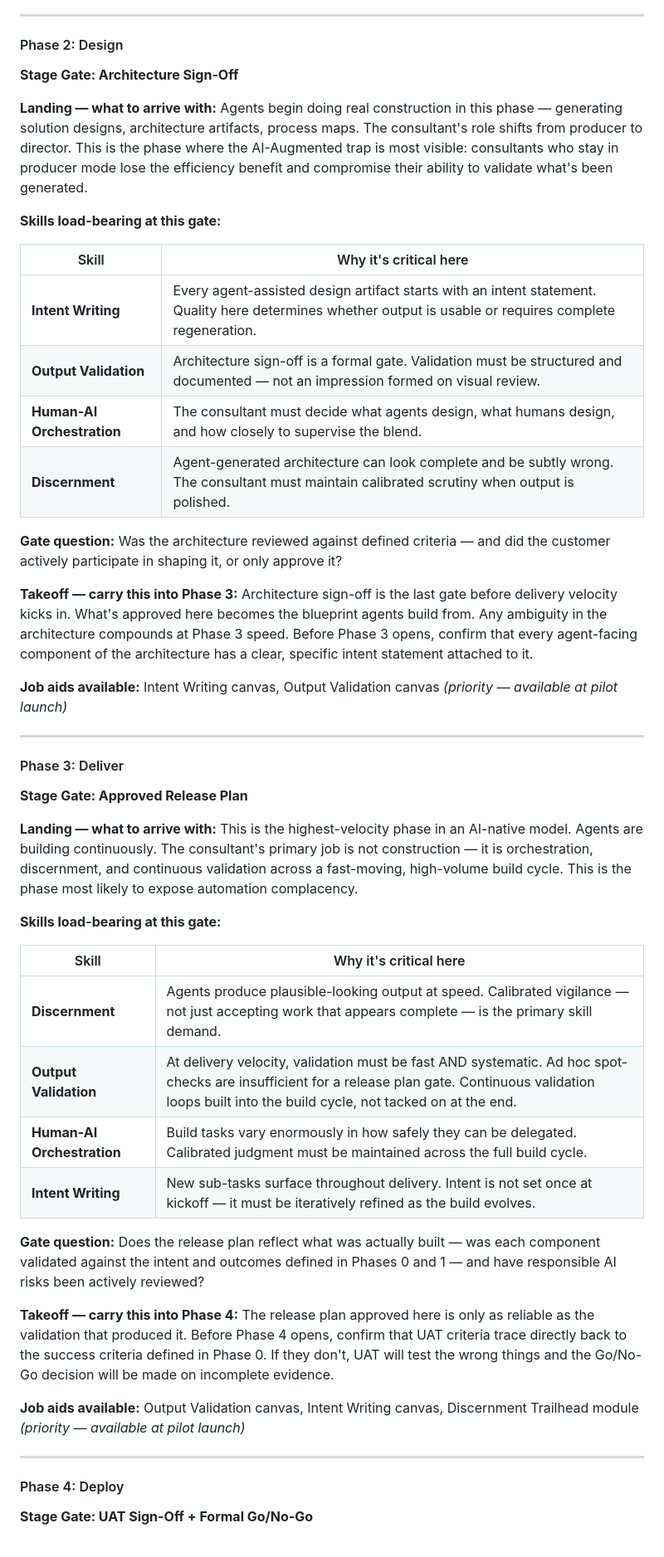
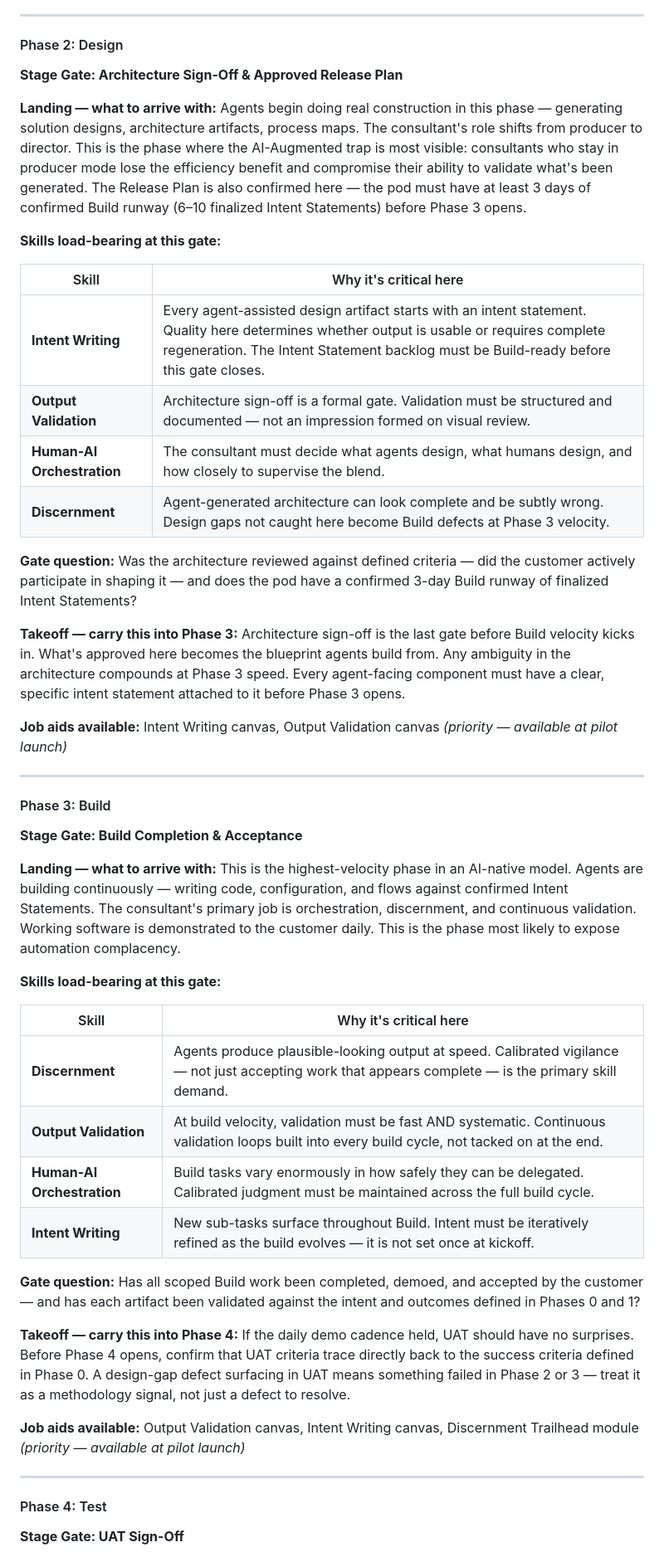
Before and after one commit to jkohler-cpu/PSAI-Native, a Markdown page: AI_Native_Skills_Framework.md, the part around one of its changes. Shown at 83% size. GitHub-like rendering.

```diff
--- a/AI_Native_Skills_Framework.md
+++ b/AI_Native_Skills_Framework.md
@@ -525,54 +544,54 @@ The epics approved here become the design brief for Phase 2. Before agents begin
 ---
 
 #### Phase 2: Design
-**Stage Gate: Architecture Sign-Off**
+**Stage Gate: Architecture Sign-Off & Approved Release Plan**
 
 **Landing — what to arrive with:**
-Agents begin doing real construction in this phase — generating solution designs, architecture artifacts, process maps. The consultant's role shifts from producer to director. This is the phase where the AI-Augmented trap is most visible: consultants who stay in producer mode lose the efficiency benefit and compromise their ability to validate what's been generated.
+Agents begin doing real construction in this phase — generating solution designs, architecture artifacts, process maps. The consultant's role shifts from producer to director. This is the phase where the AI-Augmented trap is most visible: consultants who stay in producer mode lose the efficiency benefit and compromise their ability to validate what's been generated. The Release Plan is also confirmed here — the pod must have at least 3 days of confirmed Build runway (6–10 finalized Intent Statements) before Phase 3 opens.
 
 **Skills load-bearing at this gate:**
 
 | Skill | Why it's critical here |
 |---|---|
-| **Intent Writing** | Every agent-assisted design artifact starts with an intent statement. Quality here determines whether output is usable or requires complete regeneration. |
+| **Intent Writing** | Every agent-assisted design artifact starts with an intent statement. Quality here determines whether output is usable or requires complete regeneration. The Intent Statement backlog must be Build-ready before this gate closes. |
 | **Output Validation** | Architecture sign-off is a formal gate. Validation must be structured and documented — not an impression formed on visual review. |
 | **Human-AI Orchestration** | The consultant must decide what agents design, what humans design, and how closely to supervise the blend. |
-| **Discernment** | Agent-generated architecture can look complete and be subtly wrong. The consultant must maintain calibrated scrutiny when output is polished. |
-
-**Gate question:** Was the architecture reviewed against defined criteria — and did the customer actively participate in shaping it, or only approve it?
+| **Discernment** | Agent-generated architecture can look complete and be subtly wrong. Design gaps not caught here become Build defects at Phase 3 velocity. |
+
+**Gate question:** Was the architecture reviewed against defined criteria — did the customer actively participate in shaping it — and does the pod have a confirmed 3-day Build runway of finalized Intent Statements?
 
 **Takeoff — carry this into Phase 3:**
-Architecture sign-off is the last gate before delivery velocity kicks in. What's approved here becomes the blueprint agents build from. Any ambiguity in the architecture compounds at Phase 3 speed. Before Phase 3 opens, confirm that every agent-facing component of the architecture has a clear, specific intent statement attached to it.
+Architecture sign-off is the last gate before Build velocity kicks in. What's approved here becomes the blueprint agents build from. Any ambiguity in the architecture compounds at Phase 3 speed. Every agent-facing component must have a clear, specific intent statement attached to it before Phase 3 opens.
 
 **Job aids available:** Intent Writing canvas, Output Validation canvas *(priority — available at pilot launch)*
 
 ---
 
-#### Phase 3: Deliver
-**Stage Gate: Approved Release Plan**
+#### Phase 3: Build
+**Stage Gate: Build Completion & Acceptance**
 
 **Landing — what to arrive with:**
-This is the highest-velocity phase in an AI-native model. Agents are building continuously. The consultant's primary job is not construction — it is orchestration, discernment, and continuous validation across a fast-moving, high-volume build cycle. This is the phase most likely to expose automation complacency.
+This is the highest-velocity phase in an AI-native model. Agents are building continuously — writing code, configuration, and flows against confirmed Intent Statements. The consultant's primary job is orchestration, discernment, and continuous validation. Working software is demonstrated to the customer daily. This is the phase most likely to expose automation complacency.
 
 **Skills load-bearing at this gate:**
 
 | Skill | Why it's critical here |
 |---|---|
 | **Discernment** | Agents produce plausible-looking output at speed. Calibrated vigilance — not just accepting work that appears complete — is the primary skill demand. |
-| **Output Validation** | At delivery velocity, validation must be fast AND systematic. Ad hoc spot-checks are insufficient for a release plan gate. Continuous validation loops built into the build cycle, not tacked on at the end. |
+| **Output Validation** | At build velocity, validation must be fast AND systematic. Continuous validation loops built into every build cycle, not tacked on at the end. |
 | **Human-AI Orchestration** | Build tasks vary enormously in how safely they can be delegated. Calibrated judgment must be maintained across the full build cycle. |
-| **Intent Writing** | New sub-tasks surface throughout delivery. Intent is not set once at kickoff — it must be iteratively refined as the build evolves. |
-
-**Gate question:** Does the release plan reflect what was actually built — was each component validated against the intent and outcomes defined in Phases 0 and 1 — and have responsible AI risks been actively reviewed?
+| **Intent Writing** | New sub-tasks surface throughout Build. Intent must be iteratively refined as the build evolves — it is not set once at kickoff. |
+
+**Gate question:** Has all scoped Build work been completed, demoed, and accepted by the customer — and has each artifact been validated against the intent and outcomes defined in Phases 0 and 1?
 
 **Takeoff — carry this into Phase 4:**
-The release plan approved here is only as reliable as the validation that produced it. Before Phase 4 opens, confirm that UAT criteria trace directly back to the success criteria defined in Phase 0. If they don't, UAT will test the wrong things and the Go/No-Go decision will be made on incomplete evidence.
+If the daily demo cadence held, UAT should have no surprises. Before Phase 4 opens, confirm that UAT criteria trace directly back to the success criteria defined in Phase 0. A design-gap defect surfacing in UAT means something failed in Phase 2 or 3 — treat it as a methodology signal, not just a defect to resolve.
 
 **Job aids available:** Output Validation canvas, Intent Writing canvas, Discernment Trailhead module *(priority — available at pilot launch)*
 
 ---
 
-#### Phase 4: Deploy
-**Stage Gate: UAT Sign-Off + Formal Go/No-Go**
+#### Phase 4: Test
+**Stage Gate: UAT Sign-Off**
 
 **Landing — what to arrive with:**
```
Also changed, not shown: other parts of AI_Native_Skills_Framework.md (+111 -69 lines).
